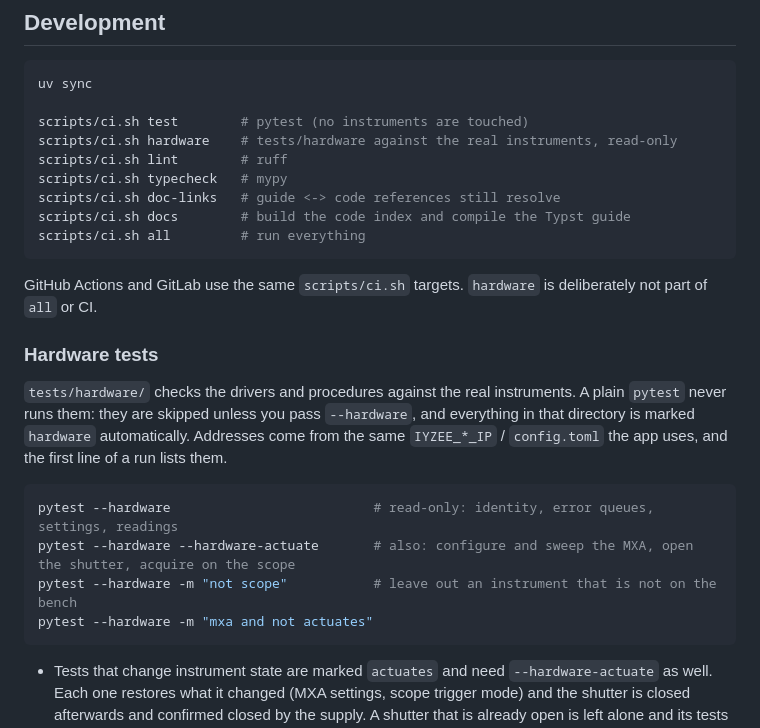
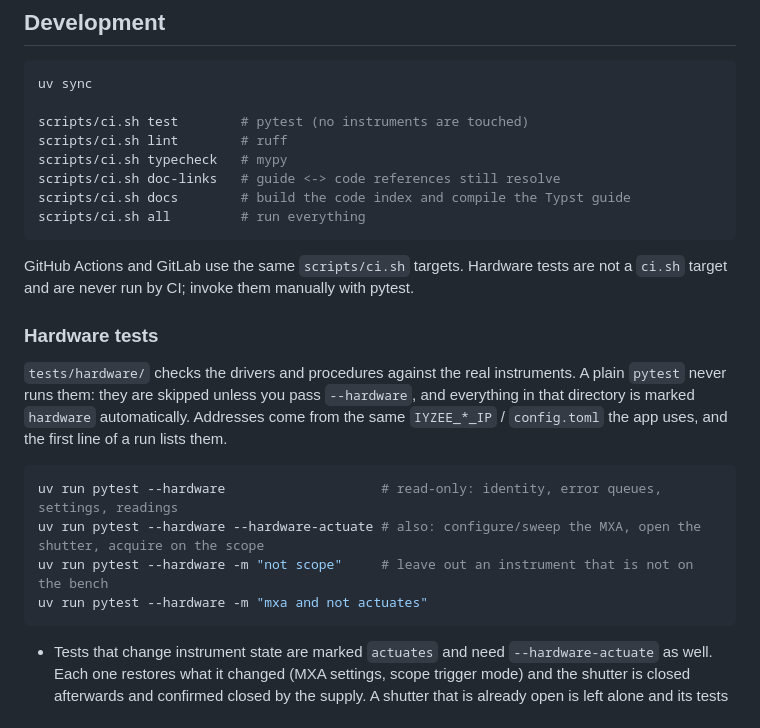
Before and after one commit to raiyiz/iyzee, a Markdown page: README.md, the part around the change. Drawn GitHub-style.

Commit message:
docs: keep hardware tests out of ci.sh

```diff
--- a/README.md
+++ b/README.md
@@ -215,7 +215,6 @@ The compiled guide is published by CI as the <code>iyzee-documentation</code> ar
 uv sync
 
 scripts/ci.sh test        # pytest (no instruments are touched)
-scripts/ci.sh hardware    # tests/hardware against the real instruments, read-only
 scripts/ci.sh lint        # ruff
 scripts/ci.sh typecheck   # mypy
 scripts/ci.sh doc-links   # guide <-> code references still resolve
@@ -223,17 +222,17 @@ scripts/ci.sh docs        # build the code index and compile the Typst guide
 scripts/ci.sh all         # run everything
 ~~~
 
-GitHub Actions and GitLab use the same <code>scripts/ci.sh</code> targets. <code>hardware</code> is deliberately not part of <code>all</code> or CI.
+GitHub Actions and GitLab use the same <code>scripts/ci.sh</code> targets. Hardware tests are not a <code>ci.sh</code> target and are never run by CI; invoke them manually with pytest.
 
 ### Hardware tests
 
 <code>tests/hardware/</code> checks the drivers and procedures against the real instruments. A plain <code>pytest</code> never runs them: they are skipped unless you pass <code>--hardware</code>, and everything in that directory is marked <code>hardware</code> automatically. Addresses come from the same <code>IYZEE_*_IP</code> / <code>config.toml</code> the app uses, and the first line of a run lists them.
 
 ~~~sh
-pytest --hardware                          # read-only: identity, error queues, settings, readings
-pytest --hardware --hardware-actuate       # also: configure and sweep the MXA, open the shutter, acquire on the scope
-pytest --hardware -m "not scope"           # leave out an instrument that is not on the bench
-pytest --hardware -m "mxa and not actuates"
+uv run pytest --hardware                    # read-only: identity, error queues, settings, readings
+uv run pytest --hardware --hardware-actuate # also: configure/sweep the MXA, open the shutter, acquire on the scope
+uv run pytest --hardware -m "not scope"     # leave out an instrument that is not on the bench
+uv run pytest --hardware -m "mxa and not actuates"
 ~~~
 
 - Tests that change instrument state are marked <code>actuates</code> and need <code>--hardware-actuate</code> as well. Each one restores what it changed (MXA settings, scope trigger mode) and the shutter is closed afterwards and confirmed closed by the supply. A shutter that is already open is left alone and its tests are skipped.
```
